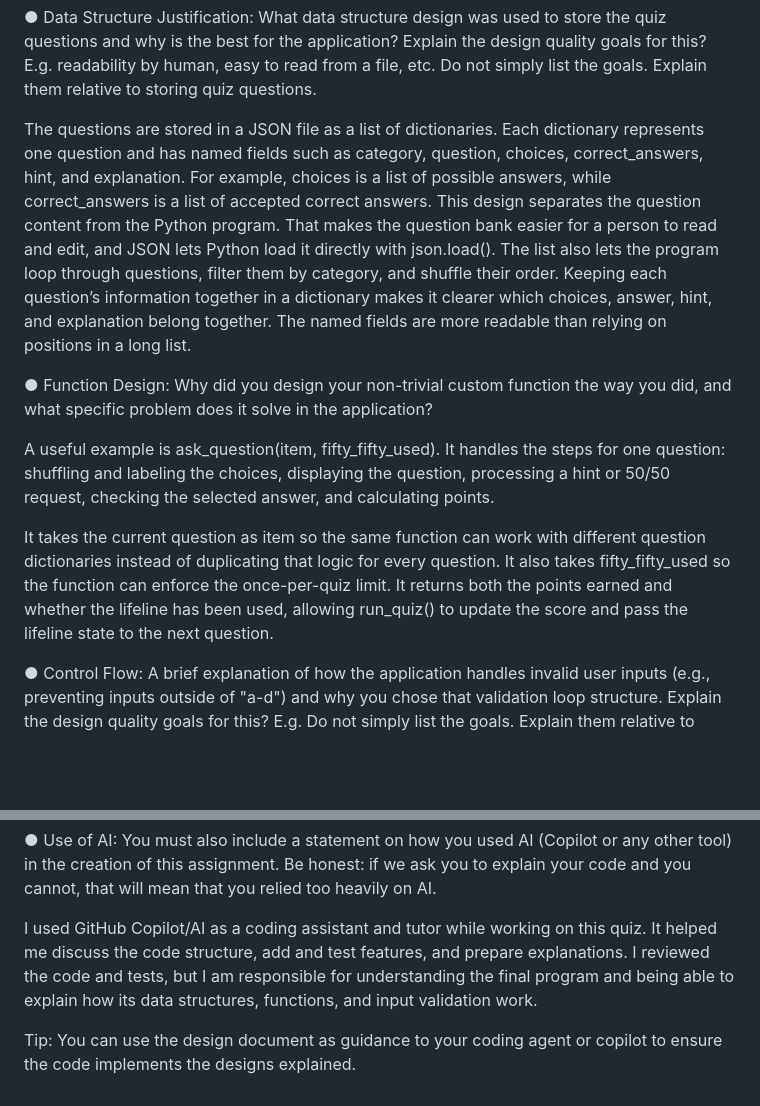
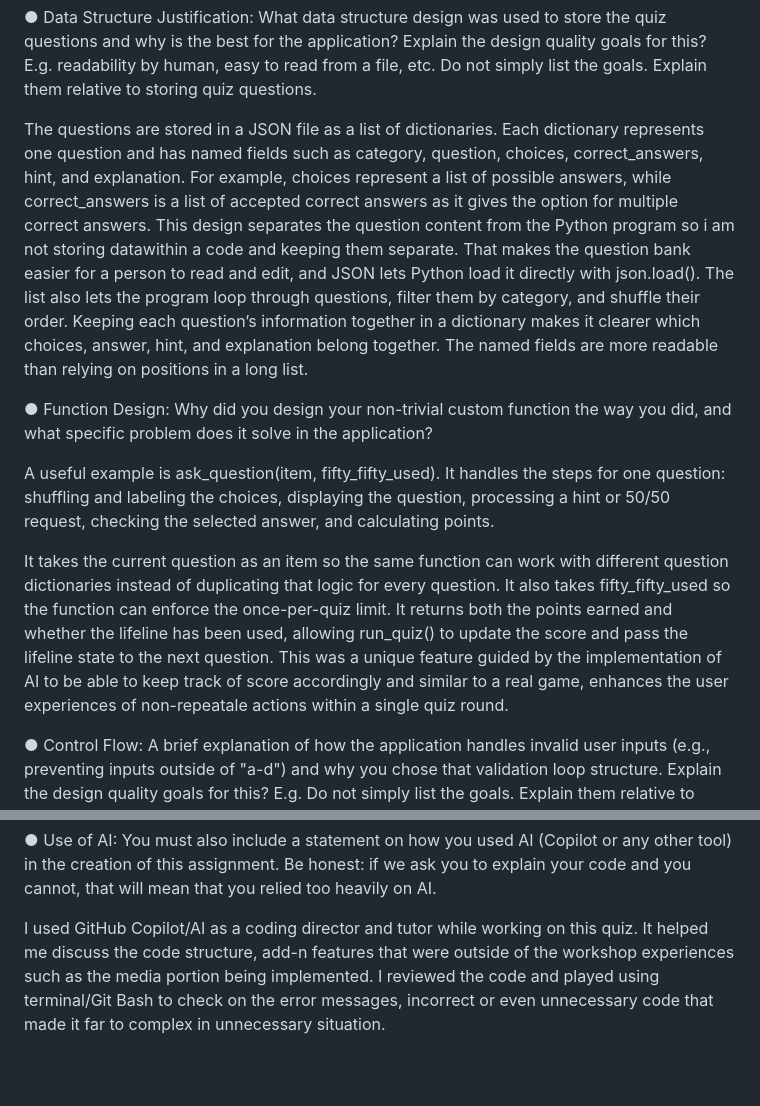
Before and after one commit to yelenareyes/ITM352_F26, a Markdown page: QuizAsst1.py/README.md, 2 parts joined by grey strips. Drawn GitHub-style; blank space fills up the shorter version.

Commit message:
Revise README for improved clarity and detail
Updated README to clarify data structure justification, function design, control flow, and AI usage in the quiz application.

```diff
--- a/QuizAsst1.py/README.md
+++ b/QuizAsst1.py/README.md
@@ -1,7 +1,7 @@
 ●      Data Structure Justification: What data structure design was used to store the quiz questions and why is the best for the application? Explain the design quality goals for this? E.g. readability by human, easy to read from a file, etc. Do not simply list the goals. Explain them relative to storing quiz questions.
 
-The questions are stored in a JSON file as a list of dictionaries. Each dictionary represents one question and has named fields such as category, question, choices, correct_answers, hint, and explanation. For example, choices is a list of possible answers, while correct_answers is a list of accepted correct answers.
-This design separates the question content from the Python program. That makes the question bank easier for a person to read and edit, and JSON lets Python load it directly with json.load(). The list also lets the program loop through questions, filter them by category, and shuffle their order. Keeping each question’s information together in a dictionary makes it clearer which choices, answer, hint, and explanation belong together. The named fields are more readable than relying on positions in a long list.
+The questions are stored in a JSON file as a list of dictionaries. Each dictionary represents one question and has named fields such as category, question, choices, correct_answers, hint, and explanation. For example, choices represent a list of possible answers, while correct_answers is a list of accepted correct answers as it gives the option for multiple correct answers.
+This design separates the question content from the Python program so i am not storing datawithin a code and keeping them separate. That makes the question bank easier for a person to read and edit, and JSON lets Python load it directly with json.load(). The list also lets the program loop through questions, filter them by category, and shuffle their order. Keeping each question’s information together in a dictionary makes it clearer which choices, answer, hint, and explanation belong together. The named fields are more readable than relying on positions in a long list.
 
 
 ●      Function Design: Why did you design your non-trivial custom function the way you did, and what specific problem does it solve in the application?
@@ -9,7 +9,7 @@ This design separates the question content from the Python program. That makes t
 
 A useful example is ask_question(item, fifty_fifty_used). It handles the steps for one question: shuffling and labeling the choices, displaying the question, processing a hint or 50/50 request, checking the selected answer, and calculating points.
 
-It takes the current question as item so the same function can work with different question dictionaries instead of duplicating that logic for every question. It also takes fifty_fifty_used so the function can enforce the once-per-quiz limit. It returns both the points earned and whether the lifeline has been used, allowing run_quiz() to update the score and pass the lifeline state to the next question.
+It takes the current question as an item so the same function can work with different question dictionaries instead of duplicating that logic for every question. It also takes fifty_fifty_used so the function can enforce the once-per-quiz limit. It returns both the points earned and whether the lifeline has been used, allowing run_quiz() to update the score and pass the lifeline state to the next question. This was a unique feature guided by the implementation of AI to be able to keep track of score accordingly and similar to a real game, enhances the user experiences of non-repeatale actions within a single quiz round.
 
 
 ●      Control Flow: A brief explanation of how the application handles invalid user inputs (e.g., preventing inputs outside of "a-d") and why you chose that validation loop structure. Explain the design quality goals for this? E.g. Do not simply list the goals. Explain them relative to storing quiz questions[RK1] .
@@ -22,6 +22,4 @@ I used a loop because the player can correct an invalid entry immediately and co
 
 ●      Use of AI: You must also include a statement on how you used AI (Copilot or any other tool) in the creation of this assignment.  Be honest: if we ask you to explain your code and you cannot, that will mean that you relied too heavily on AI.
 
-I used GitHub Copilot/AI as a coding assistant and tutor while working on this quiz. It helped me discuss the code structure, add and test features, and prepare explanations. I reviewed the code and tests, but I am responsible for understanding the final program and being able to explain how its data structures, functions, and input validation work.
-
-Tip: You can use the design document as guidance to your coding agent or copilot to ensure the code implements the designs explained.
+I used GitHub Copilot/AI as a coding director and tutor while working on this quiz. It helped me discuss the code structure, add-n features that were outside of the workshop experiences such as the media portion being implemented. I reviewed the code and played using terminal/Git Bash to check on the error messages, incorrect or even unnecessary code that made it far to complex in unnecessary situation.
```
